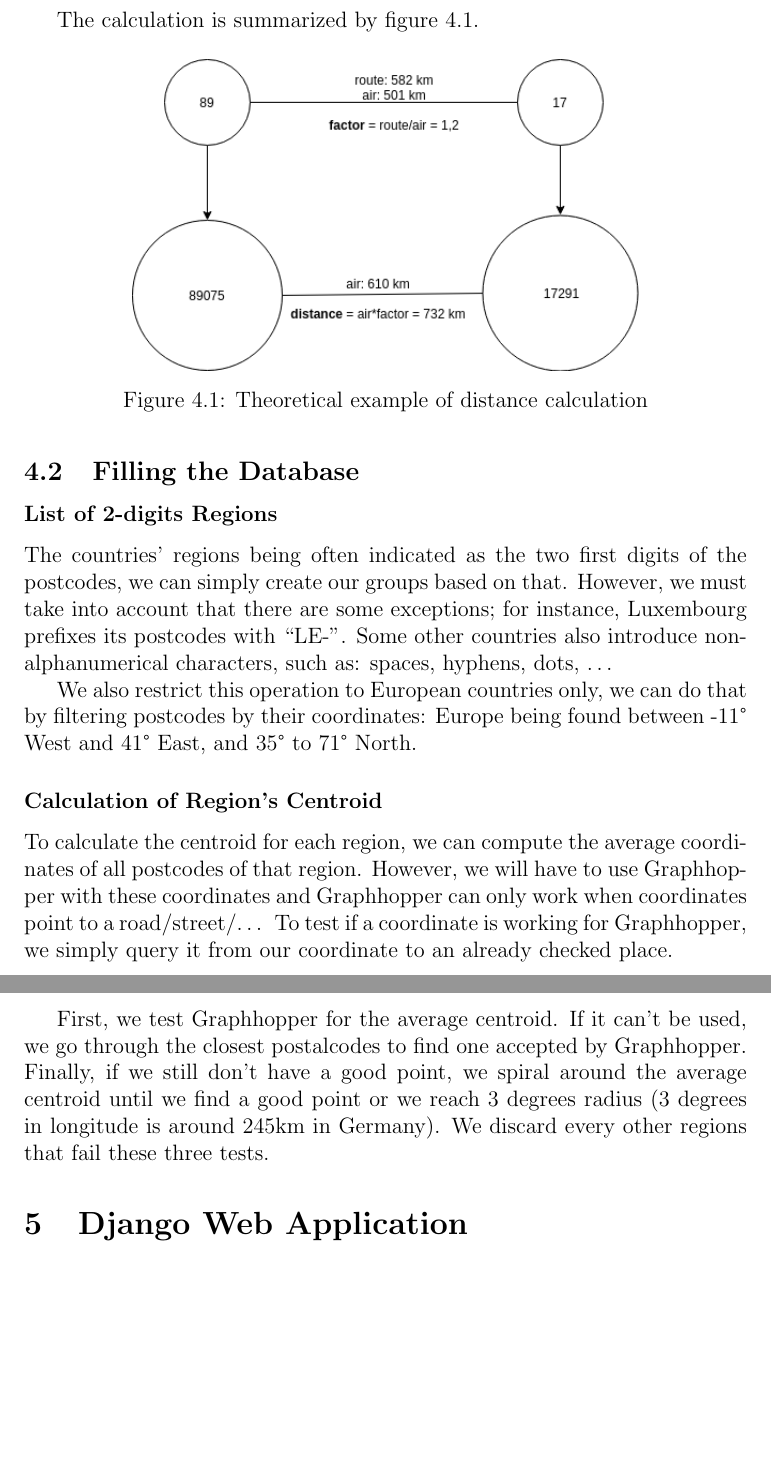
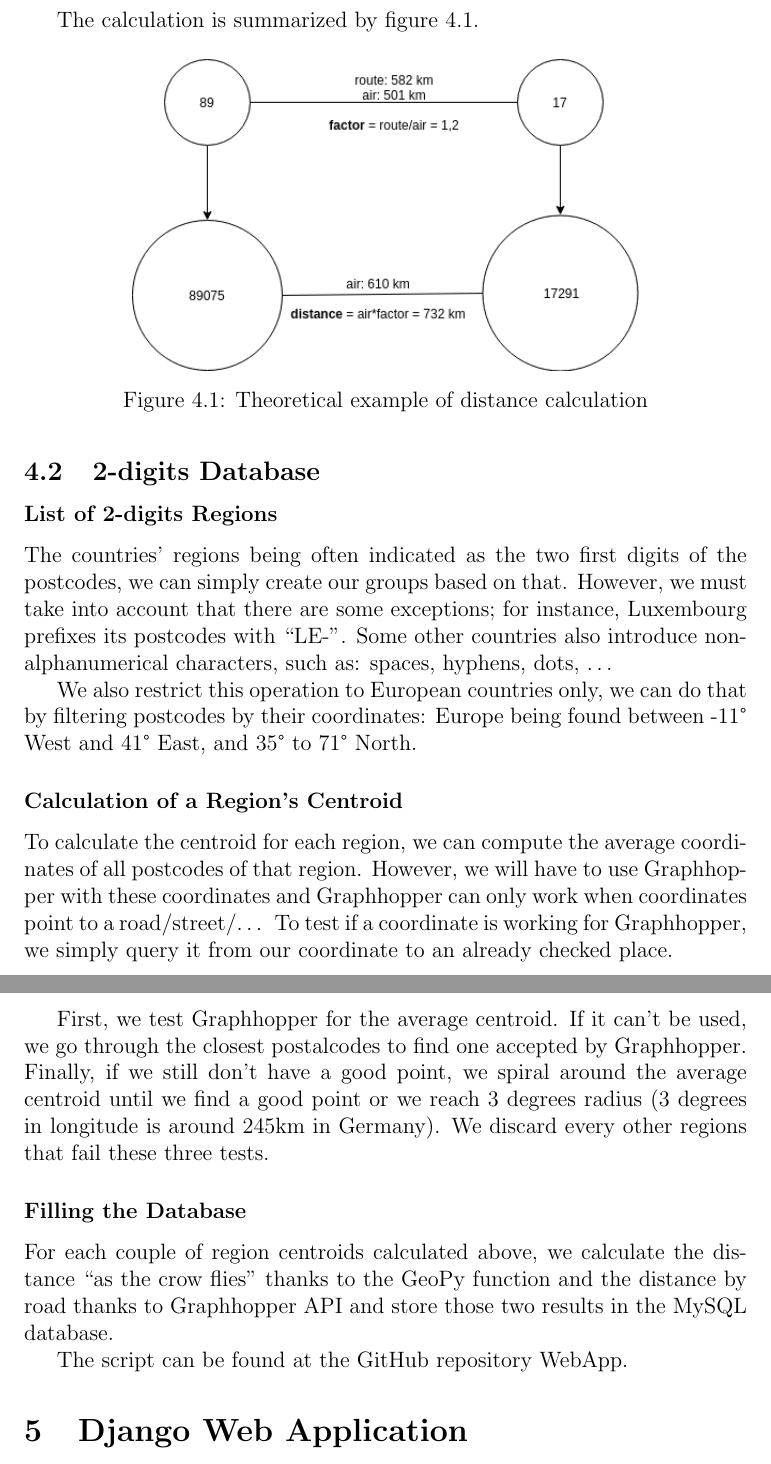
Before and after one commit to dataBikeHsUlm/report, a LaTeX thesis (DSPRReport.tex, which reads 14_2_digits_db.tex): two parts of pages 31 and 32 of 108, joined at a grey line, cut so that both start at the same text, the shorter picture padded with empty space. Compiled offline with pdfLaTeX.

Commit message:
finished 2-digits database

```diff
--- a/14_2_digits_db.tex
+++ b/14_2_digits_db.tex
@@ -28,7 +28,7 @@ The calculation is summarized by figure~\ref{fig:calc}.
 \captionof{figure}{Theoretical example of distance calculation}\label{fig:calc}
 \end{figure}
 
-\subsection{Filling the Database}
+\subsection{2-digits Database}
 
 \subsubsection{List of 2-digits Regions}
 
@@ -43,7 +43,7 @@ We also restrict this operation to European countries only, we can do that by fi
 postcodes by their coordinates: Europe being found between -11° West and 41° East,
 and 35° to 71° North.
 
-\subsubsection{Calculation of Region's Centroid}
+\subsubsection{Calculation of a Region's Centroid}
 
 To calculate the centroid for each region, we can compute the average coordinates
 of all postcodes of that region. However, we will have to use Graphhopper with
@@ -57,3 +57,11 @@ through the closest postalcodes to find one accepted by Graphhopper. Finally, if
 we still don't have a good point, we spiral around the average centroid until we
 find a good point or we reach 3 degrees radius (3 degrees in longitude is around
 245km in Germany). We discard every other regions that fail these three tests.
+
+\subsubsection{Filling the Database}
+
+For each couple of region centroids calculated above, we calculate the distance
+``as the crow flies'' thanks to the GeoPy function and the distance by road thanks
+to Graphhopper API and store those two results in the MySQL database.
+
+The script can be found at the GitHub repository \href{https://github.com/dataBikeHsUlm/WebApp/blob/master/fill_db_with_distances_2digits.py}{WebApp}.
```
